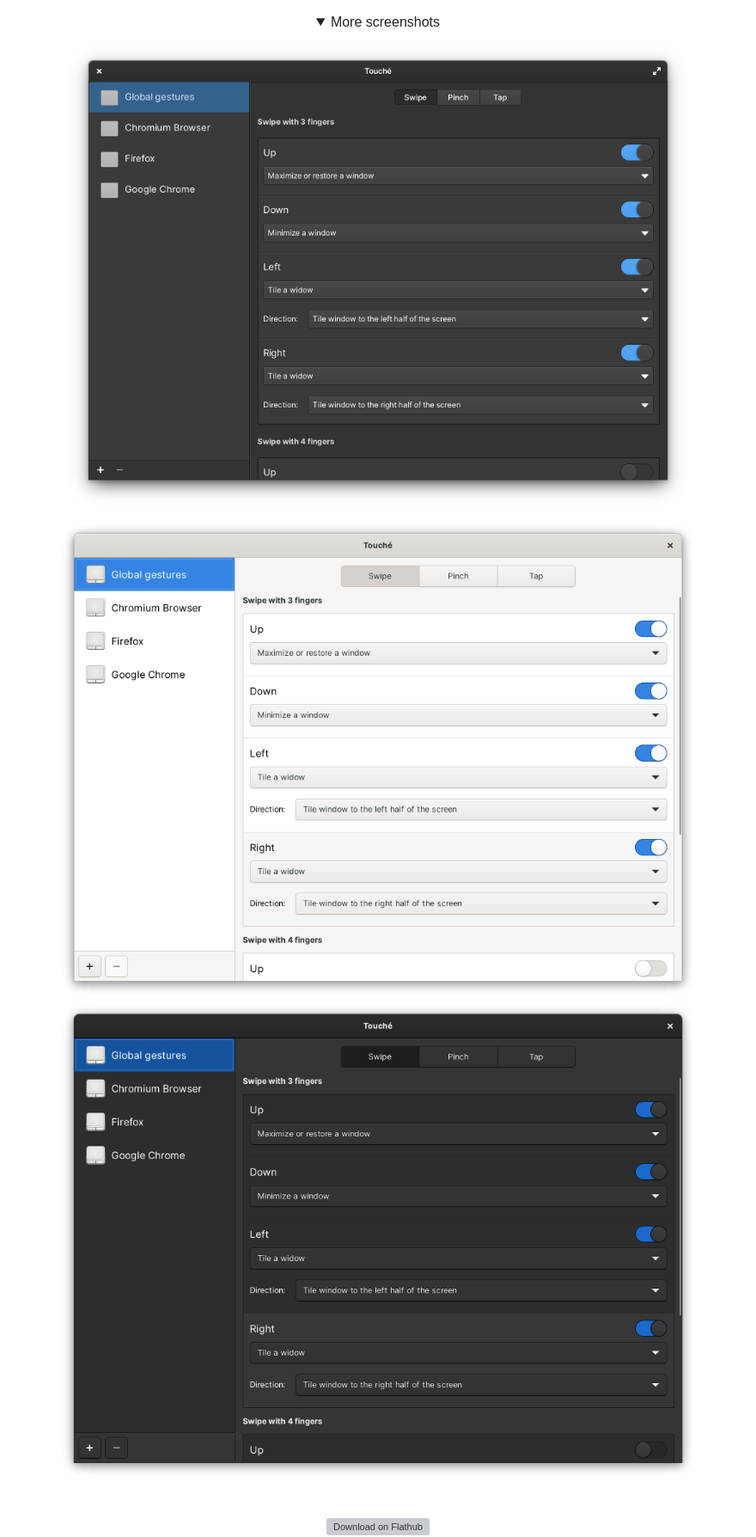
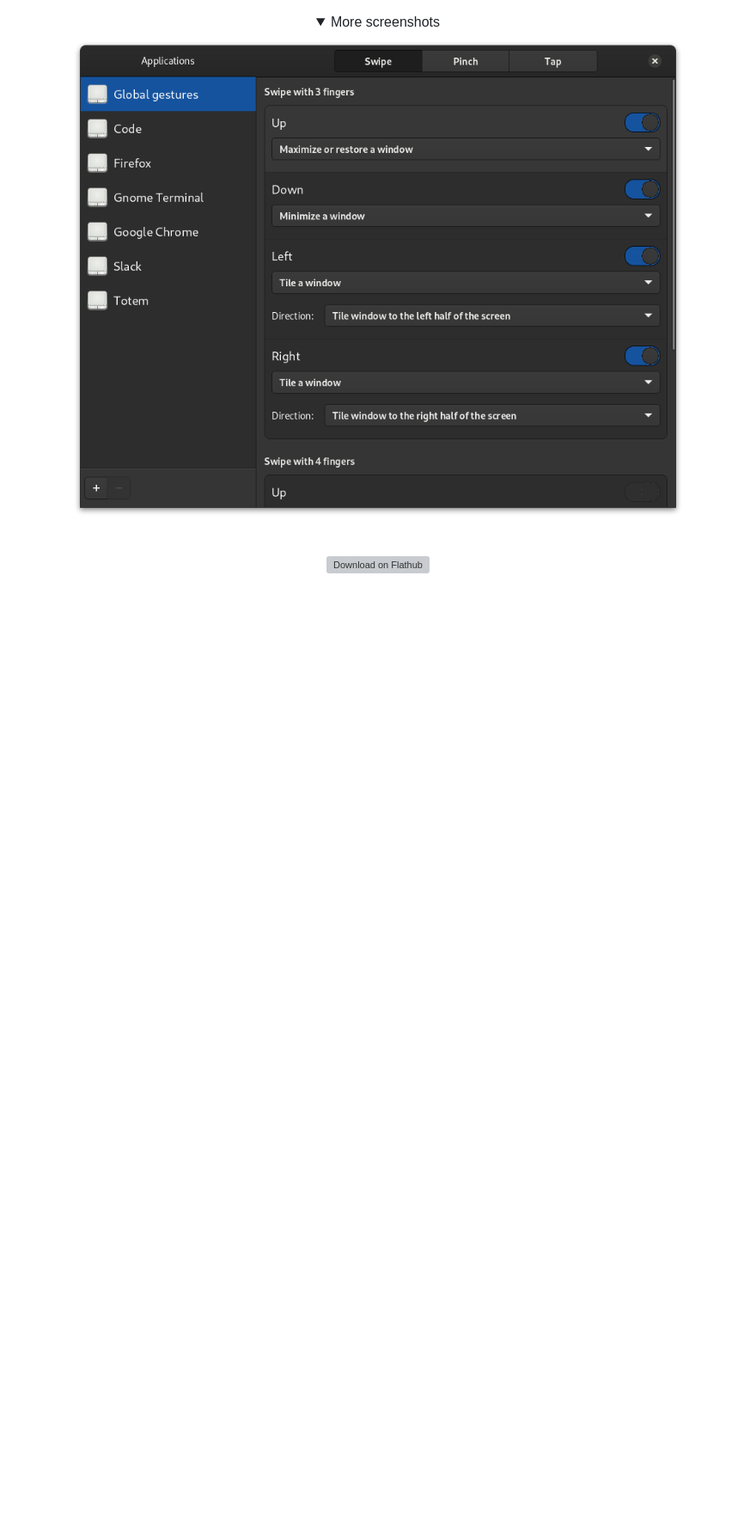
Before and after one commit to JoseExposito/touche, a Markdown page: README.md, the part around the change printed below. Shown: that part at 86% size. Rendered like a GitHub page; pictures changed too: .github/images/adwaita-dark.png, .github/images/adwaita.png, .github/images/elementary-dark.png (deleted); folded sections open; blank space fills up the shorter version; grey boxes are pictures that could not be loaded.

```diff
--- a/README.md
+++ b/README.md
@@ -23,8 +23,6 @@ Easily configure your touchpad and touchscreen multi-touch gestures using
 <details align="center">
   <summary>More screenshots</summary>
 
-  ![Touché on elementary OS, dark theme](.github/images/elementary-dark.png)
-  ![Touché on GNOME using Adwaita](.github/images/adwaita.png)
   ![Touché on GNOME using Adwaita dark theme](.github/images/adwaita-dark.png)
 </details>
 
```
Also changed, not shown: other parts of README.md (+2 -2 lines), .github/images/elementary.png (deleted), .github/images/readme-icon.png.
